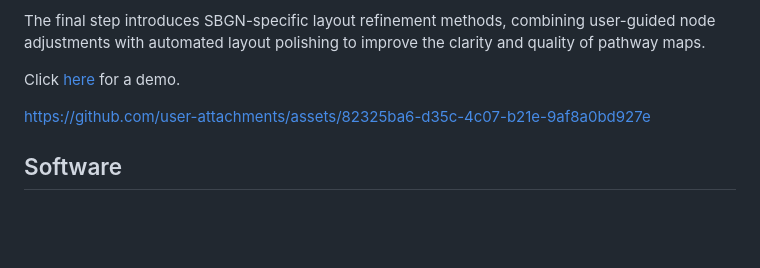
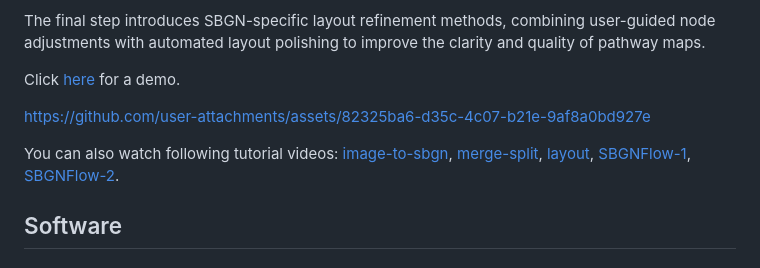
Before and after one commit to sciluna/sbgn-flow, a Markdown page: README.md, the part around the change. GitHub-like rendering; blank space fills up the shorter version.

Commit message:
Add tutorial video links to README
Added tutorial video links to the README for better guidance.

```diff
--- a/README.md
+++ b/README.md
@@ -10,6 +10,8 @@ The final step introduces SBGN-specific layout refinement methods, combining use
 Click [here](https://sciluna.github.io/sbgn-flow/index.html) for a demo.
 
 https://github.com/user-attachments/assets/82325ba6-d35c-4c07-b21e-9af8a0bd927e
+
+You can also watch following tutorial videos: [image-to-sbgn](https://sciluna.github.io/sbgn-flow/tutorials/image_to_sbgn_tutorial.mp4), [merge-split](https://sciluna.github.io/sbgn-flow/tutorials/merge_split_tutorial.mp4), [layout](https://sciluna.github.io/sbgn-flow/tutorials/layout_tutorial.mp4), [SBGNFlow-1](https://sciluna.github.io/sbgn-flow/tutorials/SBGNFlow_tutorial_1.mp4), [SBGNFlow-2](https://sciluna.github.io/sbgn-flow/tutorials/SBGNFlow_tutorial_2.mp4).
 
 ## Software
 
```
